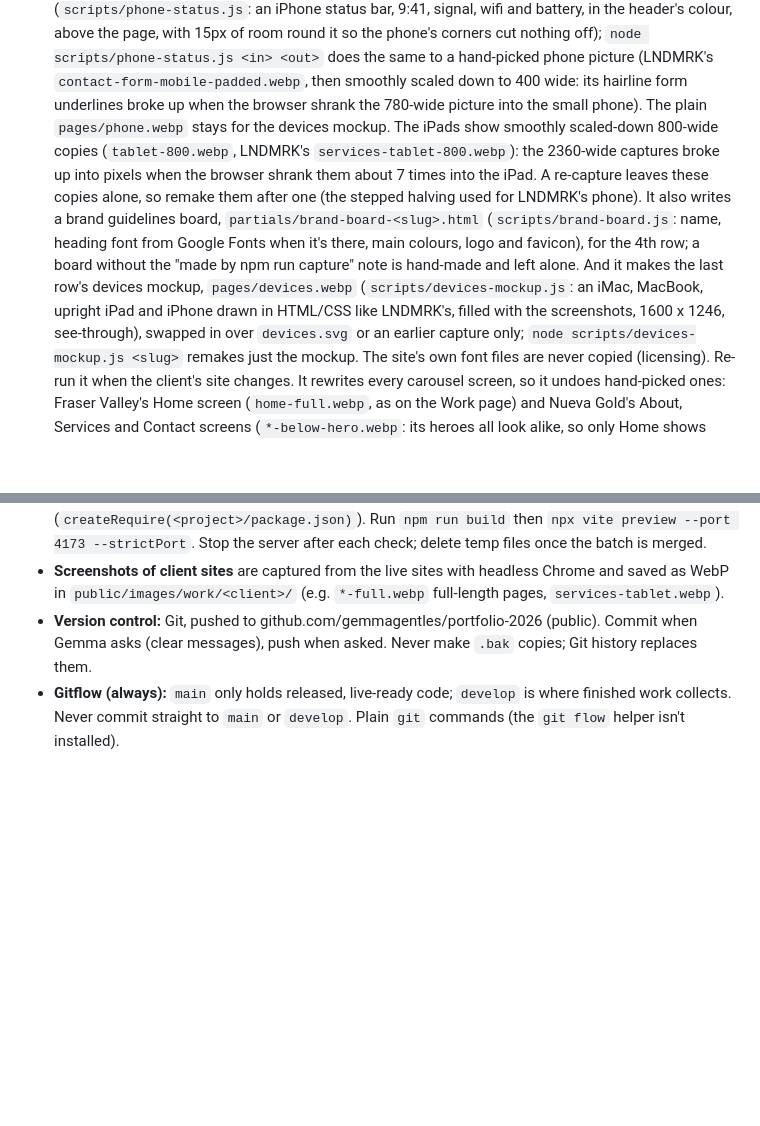
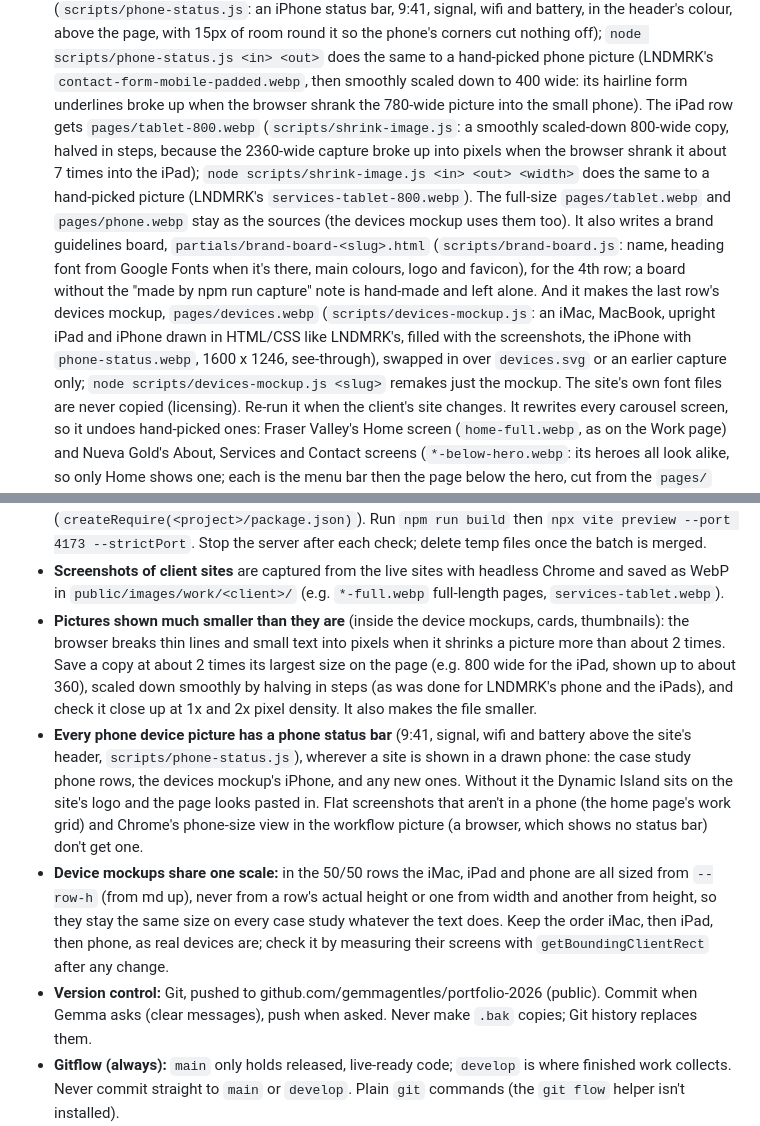
Before and after one commit to gemmagentles/portfolio-2026, a Markdown page: CLAUDE.md, 2 parts joined by grey strips. Rendered like a GitHub page; blank space fills up the shorter version.

Commit message:
Rules and notes: pictures shown much smaller, phone status bars everywhere, devices share one scale
Co-Authored-By: Claude Opus 5.5 <noreply@anthropic.com>

```diff
--- a/CLAUDE.md
+++ b/CLAUDE.md
@@ -37,15 +37,16 @@ front-end developer and designer; explain changes in plain words and check them
   in the header's colour, above the page, with 15px of room round it so the phone's corners cut nothing off);
   `node scripts/phone-status.js <in> <out>` does the same to a hand-picked phone picture (LNDMRK's
   `contact-form-mobile-padded.webp`, then smoothly scaled down to 400 wide: its hairline form underlines broke up when
-  the browser shrank the 780-wide picture into the small phone). The plain `pages/phone.webp` stays for the devices mockup. The iPads show smoothly scaled-down
-  800-wide copies (`tablet-800.webp`, LNDMRK's `services-tablet-800.webp`): the 2360-wide captures broke up into
-  pixels when the browser shrank them about 7 times into the iPad. A re-capture leaves these copies alone, so remake
-  them after one (the stepped halving used for LNDMRK's phone). It also
+  the browser shrank the 780-wide picture into the small phone). The iPad row gets `pages/tablet-800.webp`
+  (`scripts/shrink-image.js`: a smoothly scaled-down 800-wide copy, halved in steps, because the 2360-wide capture
+  broke up into pixels when the browser shrank it about 7 times into the iPad); `node scripts/shrink-image.js <in>
+  <out> <width>` does the same to a hand-picked picture (LNDMRK's `services-tablet-800.webp`). The full-size
+  `pages/tablet.webp` and `pages/phone.webp` stay as the sources (the devices mockup uses them too). It also
   writes a brand guidelines board, `partials/brand-board-<slug>.html` (`scripts/brand-board.js`: name, heading font
   from Google Fonts when it's there, main colours, logo and favicon), for the 4th row; a board without the "made by
   npm run capture" note is hand-made and left alone. And it makes the last row's devices mockup,
   `pages/devices.webp` (`scripts/devices-mockup.js`: an iMac, MacBook, upright iPad and iPhone drawn in HTML/CSS
-  like LNDMRK's, filled with the screenshots, 1600 x 1246, see-through), swapped in over `devices.svg` or an earlier
+  like LNDMRK's, filled with the screenshots, the iPhone with `phone-status.webp`, 1600 x 1246, see-through), swapped in over `devices.svg` or an earlier
   capture only; `node scripts/devices-mockup.js <slug>` remakes just the mockup. The site's own font files are
   never copied (licensing). Re-run it when the client's site changes. It rewrites every carousel screen, so it
   undoes hand-picked ones: Fraser Valley's Home screen (`home-full.webp`, as on the Work page) and Nueva Gold's
@@ -142,6 +143,20 @@ front-end developer and designer; explain changes in plain words and check them
   files once the batch is merged.
 - **Screenshots of client sites** are captured from the live sites with headless Chrome and saved as WebP in
   `public/images/work/<client>/` (e.g. `*-full.webp` full-length pages, `services-tablet.webp`).
+- **Pictures shown much smaller than they are** (inside the device mockups, cards, thumbnails): the browser breaks
+  thin lines and small text into pixels when it shrinks a picture more than about 2 times. Save a copy at about 2
+  times its largest size on the page (e.g. 800 wide for the iPad, shown up to about 360), scaled down smoothly by
+  halving in steps (as was done for LNDMRK's phone and the iPads), and check it close up at 1x and 2x pixel
+  density. It also makes the file smaller.
+- **Every phone device picture has a phone status bar** (9:41, signal, wifi and battery above the site's header,
+  `scripts/phone-status.js`), wherever a site is shown in a drawn phone: the case study phone rows, the devices
+  mockup's iPhone, and any new ones. Without it the Dynamic Island sits on the site's logo and the page looks pasted
+  in. Flat screenshots that aren't in a phone (the home page's work grid) and Chrome's phone-size view in the
+  workflow picture (a browser, which shows no status bar) don't get one.
+- **Device mockups share one scale:** in the 50/50 rows the iMac, iPad and phone are all sized from `--row-h` (from
+  md up), never from a row's actual height or one from width and another from height, so they stay the same size on
+  every case study whatever the text does. Keep the order iMac, then iPad, then phone, as real devices are; check it
+  by measuring their screens with `getBoundingClientRect` after any change.
 - **Version control:** Git, pushed to github.com/gemmagentles/portfolio-2026 (public). Commit when Gemma asks
   (clear messages), push when asked. Never make `.bak` copies; Git history replaces them.
 - **Gitflow (always):** `main` only holds released, live-ready code; `develop` is where finished work collects.
```
Also changed, not shown: CHANGELOG.md (+5 -1 lines).
